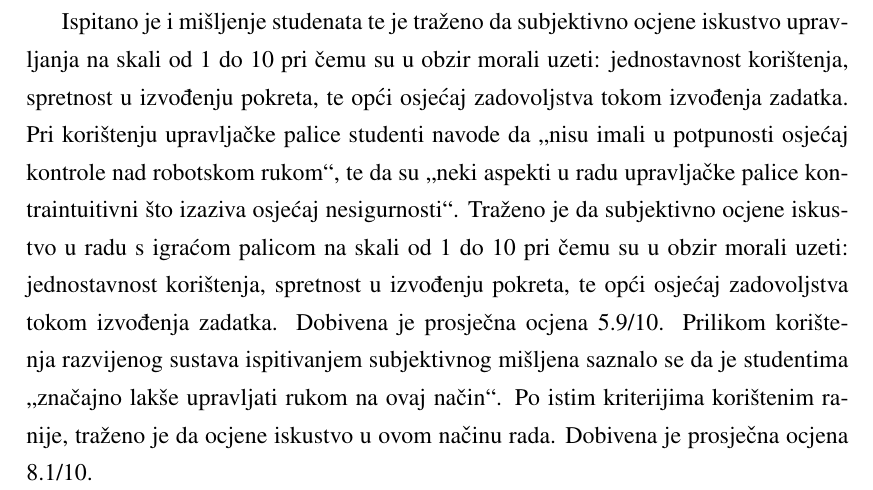
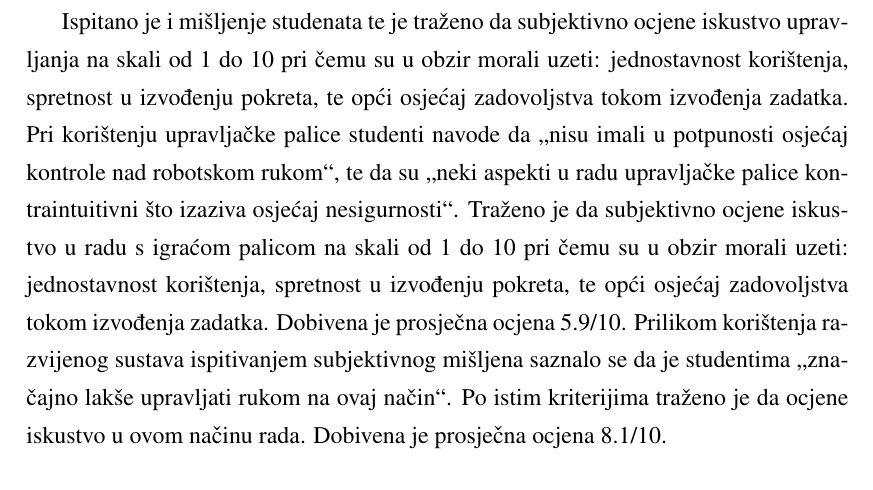
Before and after one commit to filipmrc/rectors-award-paper, a LaTeX thesis (rektorova.tex): part of page 69 of 82, cut so that both start at the same text. Compiled offline with pdfLaTeX.

Commit message:
v1.0 final

```diff
--- a/rektorova.tex
+++ b/rektorova.tex
@@ -1756,7 +1756,7 @@ Valja napomenuti i kako su se studenti doimali vidno sigurniji u upravljanju pok
 
 Ispitano je i mišljenje studenata te je traženo da subjektivno ocjene iskustvo upravljanja na skali od 1 do 10 pri čemu su u obzir morali uzeti: jednostavnost korištenja, spretnost u izvođenju pokreta, te opći osjećaj zadovoljstva tokom izvođenja zadatka.
 Pri korištenju upravljačke palice studenti navode da „nisu imali u potpunosti osjećaj kontrole nad robotskom rukom“, te da su „neki aspekti u radu upravljačke palice kontraintuitivni što izaziva osjećaj nesigurnosti“. Traženo je da subjektivno ocjene iskustvo u radu s igraćom palicom na skali od 1 do 10 pri čemu su u obzir morali uzeti: jednostavnost korištenja, spretnost u izvođenju pokreta, te opći osjećaj zadovoljstva tokom izvođenja zadatka. Dobivena je prosječna ocjena 5.9/10.
-Prilikom korištenja razvijenog sustava ispitivanjem subjektivnog mišljena saznalo se da je studentima „značajno lakše upravljati rukom na ovaj način“. Po istim kriterijima korištenim ranije, traženo je da ocjene iskustvo u ovom načinu rada. Dobivena je prosječna ocjena 8.1/10.
+Prilikom korištenja razvijenog sustava ispitivanjem subjektivnog mišljena saznalo se da je studentima „značajno lakše upravljati rukom na ovaj način“. Po istim kriterijima traženo je da ocjene iskustvo u ovom načinu rada. Dobivena je prosječna ocjena 8.1/10.
 
 \chapter{Zaključak}
 Sustav zamišljen kao intuitivnija alternativa konvencionalnim načinima upravljanja ostvaren je u potpunosti koristeći metode neovisne o konkretnoj sklopovskoj implementaciji.
```
Also changed, not shown: 1 other file.
